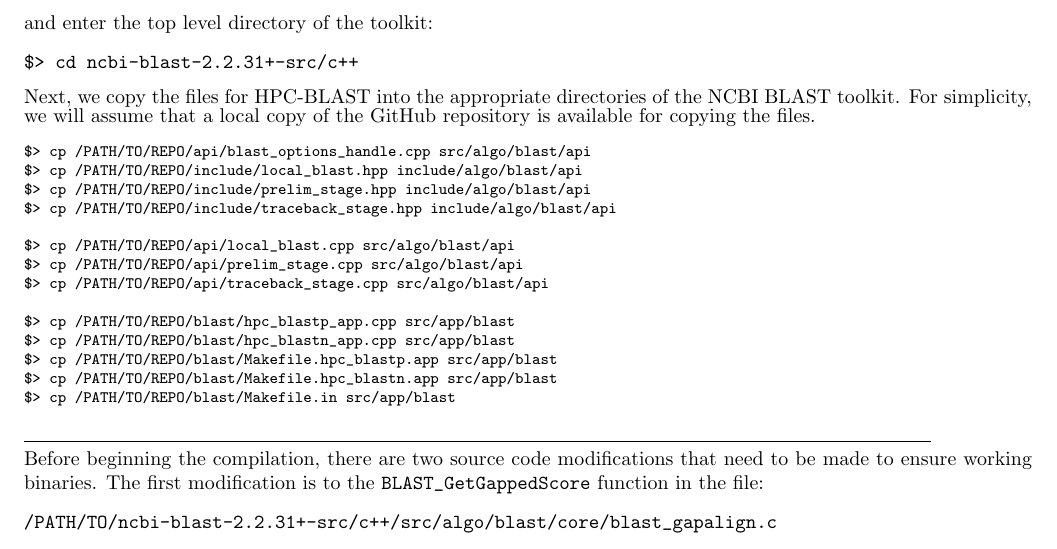
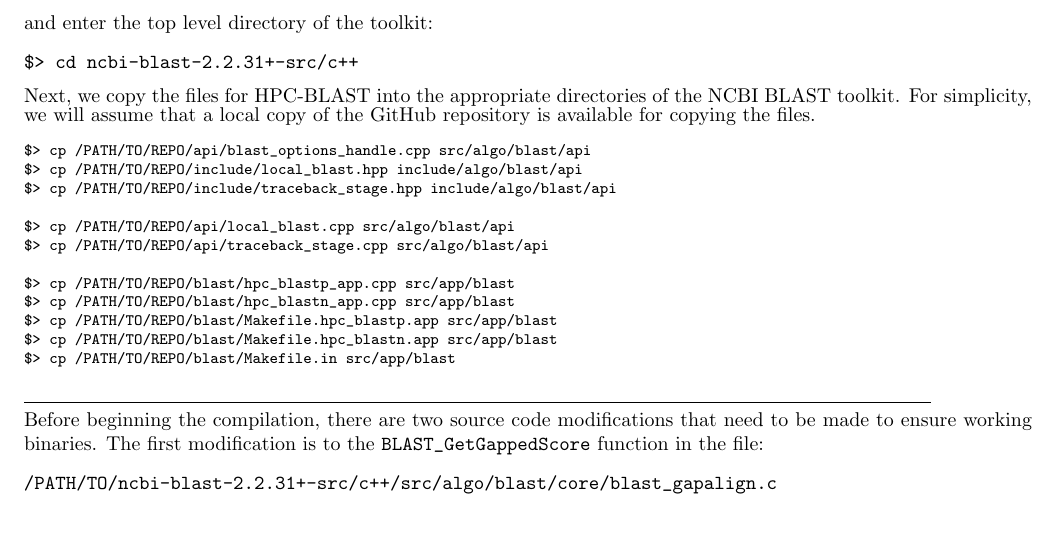
Before and after one commit to zma/HPC-BLAST, a LaTeX document (doc/HPC-BLAST-User-Manual.tex): part of page 6 of 21, cut so that both start at the same text. Compiled offline with pdfLaTeX.

Commit message:
Fixed bug in installation instructions.

```diff
--- a/doc/HPC-BLAST-User-Manual.tex
+++ b/doc/HPC-BLAST-User-Manual.tex
@@ -198,15 +198,15 @@ $> cd ncbi-blast-2.2.31+-src/c++
 \noindent Next, we copy the files for HPC-BLAST into the appropriate directories of the NCBI BLAST toolkit.
 For simplicity, we will assume that a local copy of the
 GitHub repository is available for copying the files.
+% $> cp /PATH/TO/REPO/include/prelim_stage.hpp include/algo/blast/api
+% $> cp /PATH/TO/REPO/api/prelim_stage.cpp src/algo/blast/api
 \footnotesize
 \begin{verbatim}
 $> cp /PATH/TO/REPO/api/blast_options_handle.cpp src/algo/blast/api
 $> cp /PATH/TO/REPO/include/local_blast.hpp include/algo/blast/api
-$> cp /PATH/TO/REPO/include/prelim_stage.hpp include/algo/blast/api
 $> cp /PATH/TO/REPO/include/traceback_stage.hpp include/algo/blast/api
 
 $> cp /PATH/TO/REPO/api/local_blast.cpp src/algo/blast/api
-$> cp /PATH/TO/REPO/api/prelim_stage.cpp src/algo/blast/api
 $> cp /PATH/TO/REPO/api/traceback_stage.cpp src/algo/blast/api
 
 $> cp /PATH/TO/REPO/blast/hpc_blastp_app.cpp src/app/blast
```
Also changed, not shown: doc/HPC-BLAST-User-Manual.pdf.
